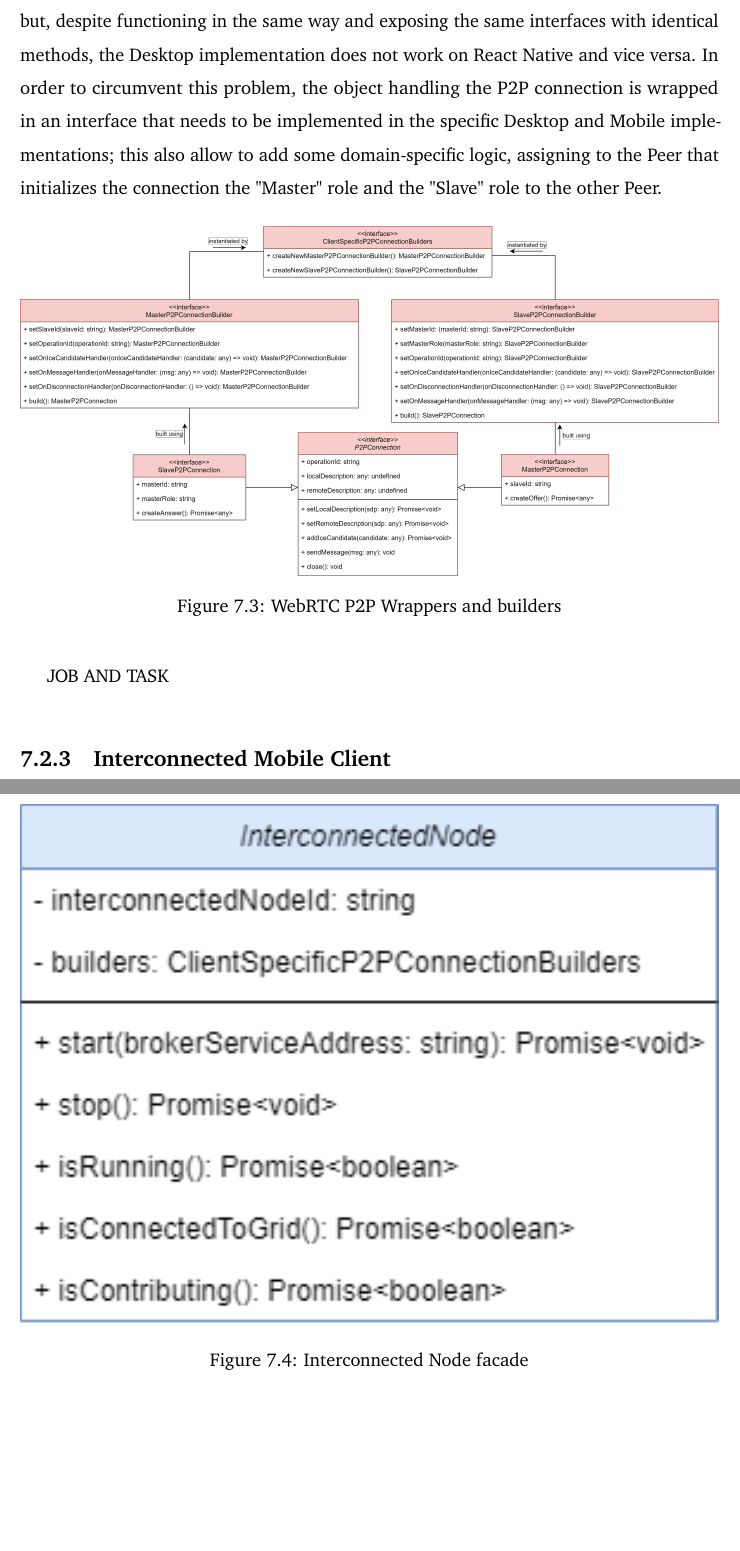
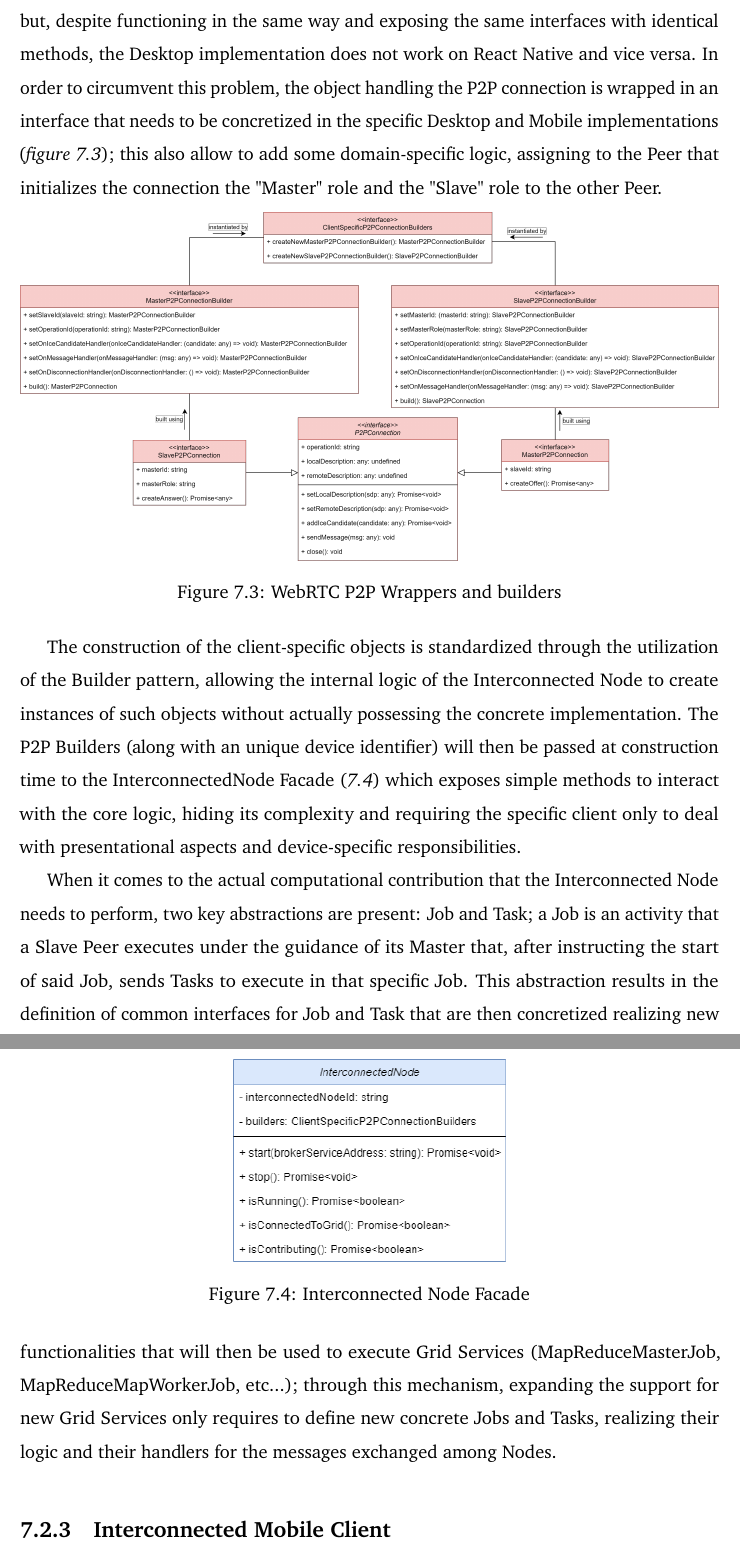
Before and after one commit to Tale152/master-thesis, a LaTeX thesis (main.tex, which reads document/chapters/chapter_7/sections/2_simplified_architecture.tex): two parts of pages 113 and 114 of 125, joined at a grey line, cut so that both start at the same text, the shorter picture padded with empty space. Compiled offline with pdfLaTeX.

Commit message:
completed section 7.2.2

```diff
--- a/document/chapters/chapter_7/sections/2_simplified_architecture.tex
+++ b/document/chapters/chapter_7/sections/2_simplified_architecture.tex
@@ -43,5 +43,5 @@ Free STUN and TURN servers (used by this prototype) are available thanks to the
 
-There are both a \textbf{\href{https://www.npmjs.com/package/wrtc}{Desktop implementation}} and a \textbf{\href{https://www.npmjs.com/package/react-native-webrtc}{React Native implementation}} of Node.js modules that allow to perform P2P connections utilizing the WebRTC protocol but, despite functioning in the same way and exposing the same interfaces with identical methods, the Desktop implementation does not work on React Native and vice versa. In order to circumvent this problem, the object handling the P2P connection is wrapped in an interface that needs to be implemented in the specific Desktop and Mobile implementations; this also allow to add some domain-specific logic, assigning to the Peer that initializes the connection the "Master" role and the "Slave" role to the other Peer.
+There are both a \textbf{\href{https://www.npmjs.com/package/wrtc}{Desktop implementation}} and a \textbf{\href{https://www.npmjs.com/package/react-native-webrtc}{React Native implementation}} of Node.js modules that allow to perform P2P connections utilizing the WebRTC protocol but, despite functioning in the same way and exposing the same interfaces with identical methods, the Desktop implementation does not work on React Native and vice versa. In order to circumvent this problem, the object handling the P2P connection is wrapped in an interface that needs to be concretized in the specific Desktop and Mobile implementations (\textit{figure \ref{fig:p2p_wrapper}}); this also allow to add some domain-specific logic, assigning to the Peer that initializes the connection the "Master" role and the "Slave" role to the other Peer.
 
 \begin{figure}[!ht]
     \centering
@@ -50,14 +50,16 @@ There are both a \textbf{\href{https://www.npmjs.com/package/wrtc}{Desktop imple
     \label{fig:p2p_wrapper}
 \end{figure}
 
+The construction of the client-specific objects is standardized through the utilization of the Builder pattern, allowing the internal logic of the Interconnected Node to create instances of such objects without actually possessing the concrete implementation. The P2P Builders (along with an unique device identifier) will then be passed at construction time to the InterconnectedNode Facade (\textit{\ref{fig:interconnected_node_facade}}) which exposes simple methods to interact with the core logic, hiding its complexity and requiring the specific client only to deal with presentational aspects and device-specific responsibilities.
+
 \begin{figure}[!ht]
     \centering
-    \includegraphics[width=\linewidth]{document/chapters/chapter_7/images/interconnected_node_facade.png}
-    \caption{Interconnected Node facade}
+    \includegraphics[scale=0.6]{document/chapters/chapter_7/images/interconnected_node_facade.png}
+    \caption{Interconnected Node Facade}
     \label{fig:interconnected_node_facade}
 \end{figure}
 
-JOB AND TASK
+When it comes to the actual computational contribution that the Interconnected Node needs to perform, two key abstractions are present: Job and Task; a Job is an activity that a Slave Peer executes under the guidance of its Master that, after instructing the start of said Job, sends Tasks to execute in that specific Job. This abstraction results in the definition of common interfaces for Job and Task that are then concretized realizing new functionalities that will then be used to execute Grid Services (MapReduceMasterJob, MapReduceMapWorkerJob, etc...); through this mechanism, expanding the support for new Grid Services only requires to define new concrete Jobs and Tasks, realizing their logic and their handlers for the messages exchanged among Nodes.
 
 \subsection{Interconnected Mobile Client}
 TODO
```
Also changed, not shown: document/chapters/chapter_7/sections/6_real-world_experiments.tex (+7 -0 lines), document/chapters/chapter_7/images/experiment_devices_setup.png (added), document/chapters/chapter_7/sections/2_simplified_architecture.tex (8 more changed lines).
